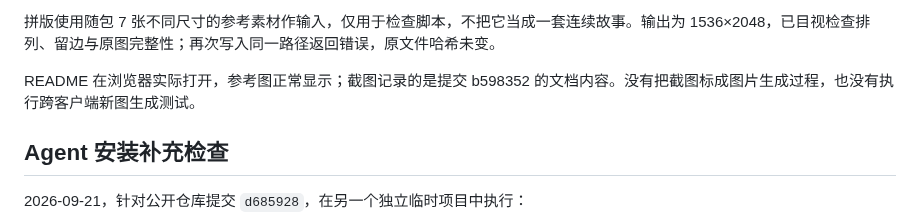
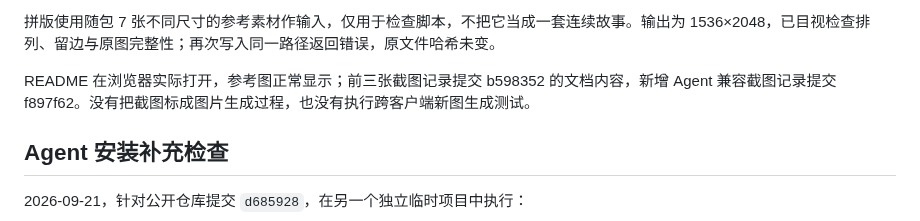
Before and after one commit to belalee-ai/bela-hand-comic, a Markdown page: TESTING.md, the part around the change. Rendered like a GitHub page.

```diff
--- a/TESTING.md
+++ b/TESTING.md
@@ -30,7 +30,7 @@ npx skills add belalee-ai/bela-hand-comic --skill bela-hand-comic --agent codex
 
 拼版使用随包 7 张不同尺寸的参考素材作输入，仅用于检查脚本，不把它当成一套连续故事。输出为 1536×2048，已目视检查排列、留边与原图完整性；再次写入同一路径返回错误，原文件哈希未变。
 
-README 在浏览器实际打开，参考图正常显示；截图记录的是提交 b598352 的文档内容。没有把截图标成图片生成过程，也没有执行跨客户端新图生成测试。
+README 在浏览器实际打开，参考图正常显示；前三张截图记录提交 b598352 的文档内容，新增 Agent 兼容截图记录提交 f897f62。没有把截图标成图片生成过程，也没有执行跨客户端新图生成测试。
 
 ## Agent 安装补充检查
 
```
Also changed, not shown: docs/screenshots.md (+7 -1 lines), docs/images/github-agents.png (added).
